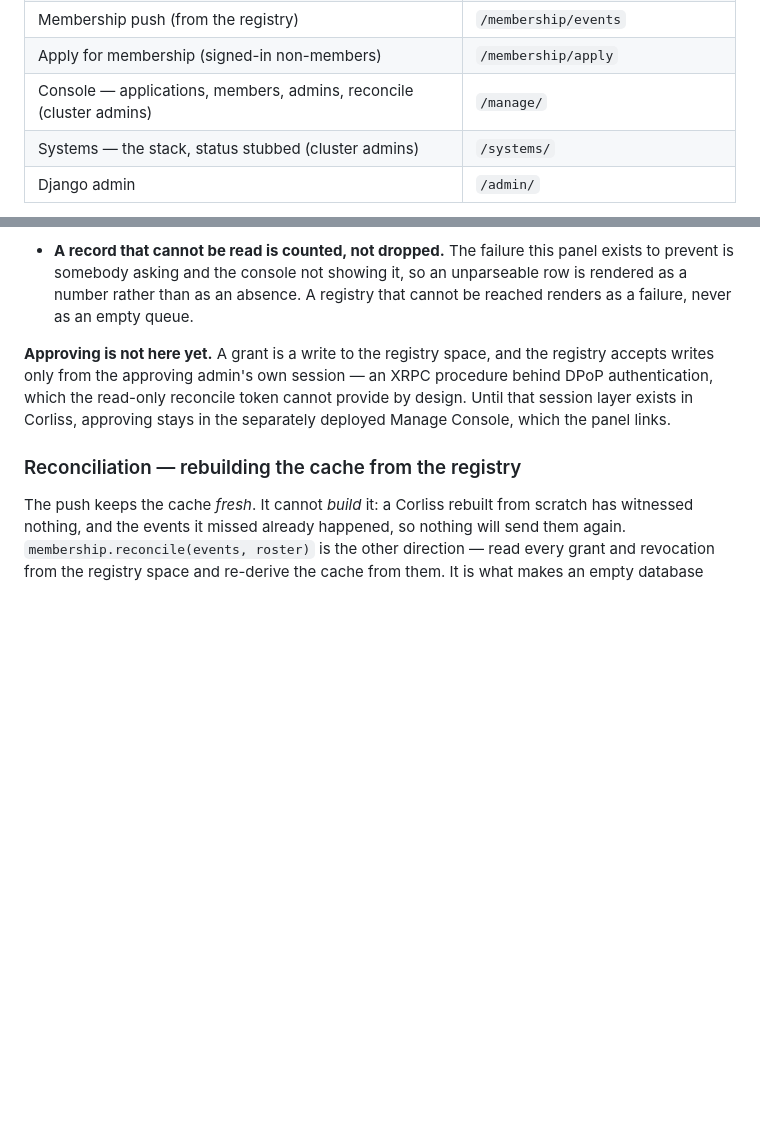
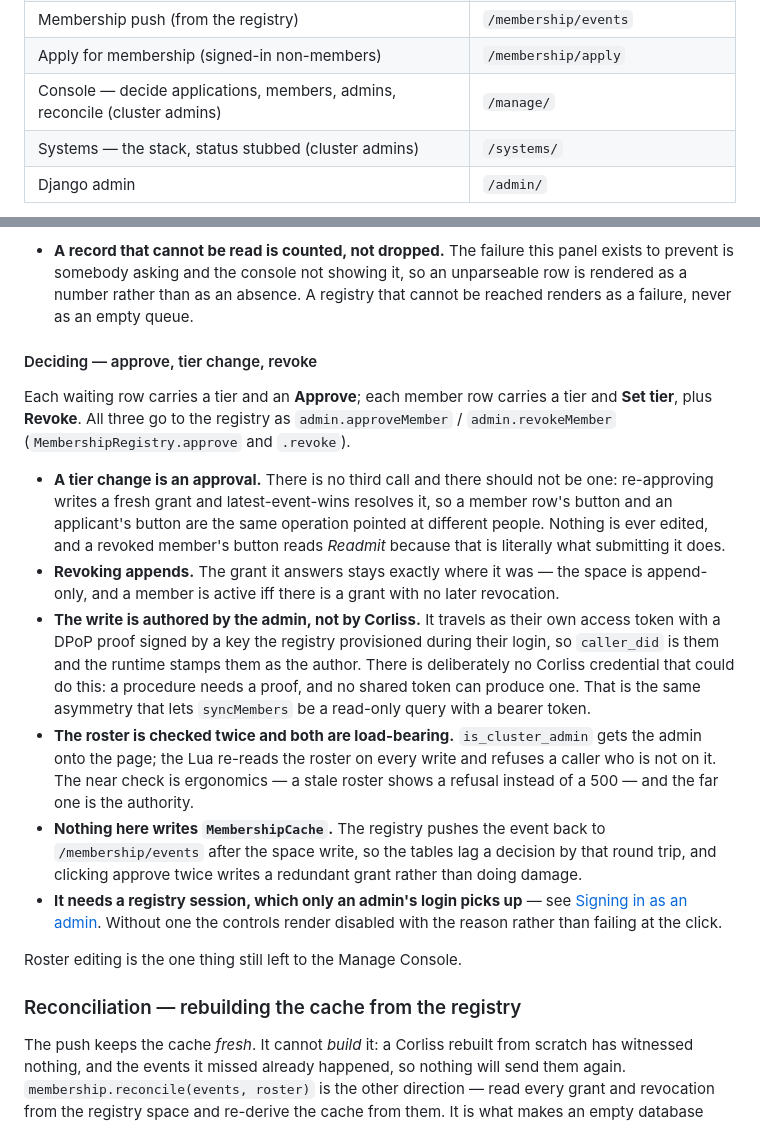
Before and after one commit to Z-Space-Society/Corliss, a Markdown page: README.md, 2 parts joined by grey strips. GitHub-like rendering; blank space fills up the shorter version.

```diff
--- a/README.md
+++ b/README.md
@@ -266,7 +266,7 @@ manage.py ensure_admin                   # idempotent break-glass local admin;
 | OIDC authorize (members) / token | `/oidc/authorize`, `/oidc/token` |
 | Membership push (from the registry) | `/membership/events` |
 | Apply for membership (signed-in non-members) | `/membership/apply` |
-| Console — applications, members, admins, reconcile (cluster admins) | `/manage/` |
+| Console — decide applications, members, admins, reconcile (cluster admins) | `/manage/` |
 | Systems — the stack, status stubbed (cluster admins) | `/systems/` |
 | Django admin | `/admin/` |
 
@@ -408,11 +408,40 @@ awaiting a decision** — see `views._applications`.
   an unparseable row is rendered as a number rather than as an absence. A
   registry that cannot be reached renders as a failure, never as an empty queue.
 
-**Approving is not here yet.** A grant is a write to the registry space, and
-the registry accepts writes only from the approving admin's own session — an
-XRPC procedure behind DPoP authentication, which the read-only reconcile token
-cannot provide by design. Until that session layer exists in Corliss, approving
-stays in the separately deployed Manage Console, which the panel links.
+#### Deciding — approve, tier change, revoke
+
+Each waiting row carries a tier and an **Approve**; each member row carries a
+tier and **Set tier**, plus **Revoke**. All three go to the registry as
+`admin.approveMember` / `admin.revokeMember` (`MembershipRegistry.approve` and
+`.revoke`).
+
+- **A tier change is an approval.** There is no third call and there should not
+  be one: re-approving writes a fresh grant and latest-event-wins resolves it,
+  so a member row's button and an applicant's button are the same operation
+  pointed at different people. Nothing is ever edited, and a revoked member's
+  button reads *Readmit* because that is literally what submitting it does.
+- **Revoking appends.** The grant it answers stays exactly where it was — the
+  space is append-only, and a member is active iff there is a grant with no
+  later revocation.
+- **The write is authored by the admin, not by Corliss.** It travels as their
+  own access token with a DPoP proof signed by a key the registry provisioned
+  during their login, so `caller_did` is them and the runtime stamps them as the
+  author. There is deliberately no Corliss credential that could do this: a
+  procedure needs a proof, and no shared token can produce one. That is the same
+  asymmetry that lets `syncMembers` be a read-only query with a bearer token.
+- **The roster is checked twice and both are load-bearing.** `is_cluster_admin`
+  gets the admin onto the page; the Lua re-reads the roster on every write and
+  refuses a caller who is not on it. The near check is ergonomics — a stale
+  roster shows a refusal instead of a 500 — and the far one is the authority.
+- **Nothing here writes `MembershipCache`.** The registry pushes the event back
+  to `/membership/events` after the space write, so the tables lag a decision by
+  that round trip, and clicking approve twice writes a redundant grant rather
+  than doing damage.
+- **It needs a registry session, which only an admin's login picks up** — see
+  [Signing in as an admin](#signing-in-as-an-admin). Without one the controls
+  render disabled with the reason rather than failing at the click.
+
+Roster editing is the one thing still left to the Manage Console.
 
 ### Reconciliation — rebuilding the cache from the registry
 
```
Also changed, not shown: other parts of README.md (+50 -1 lines).
